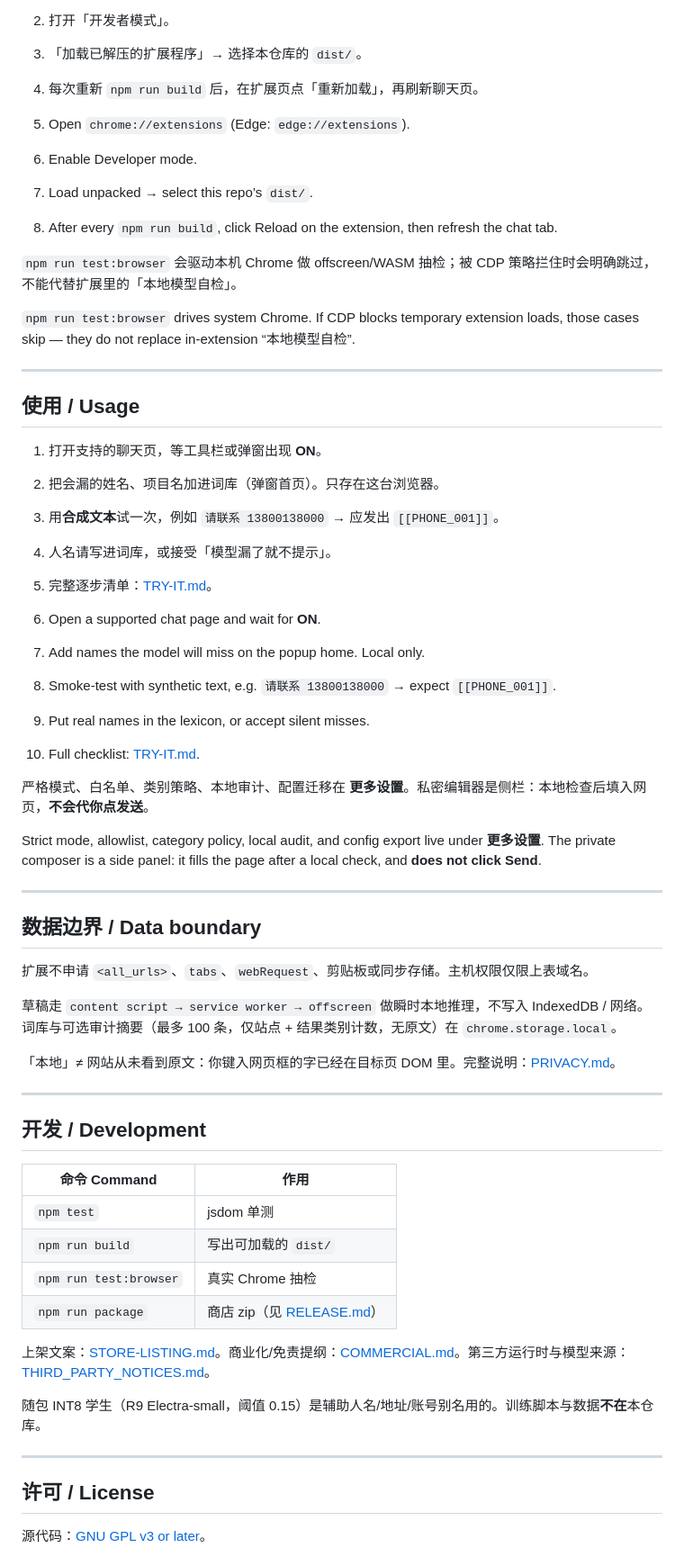
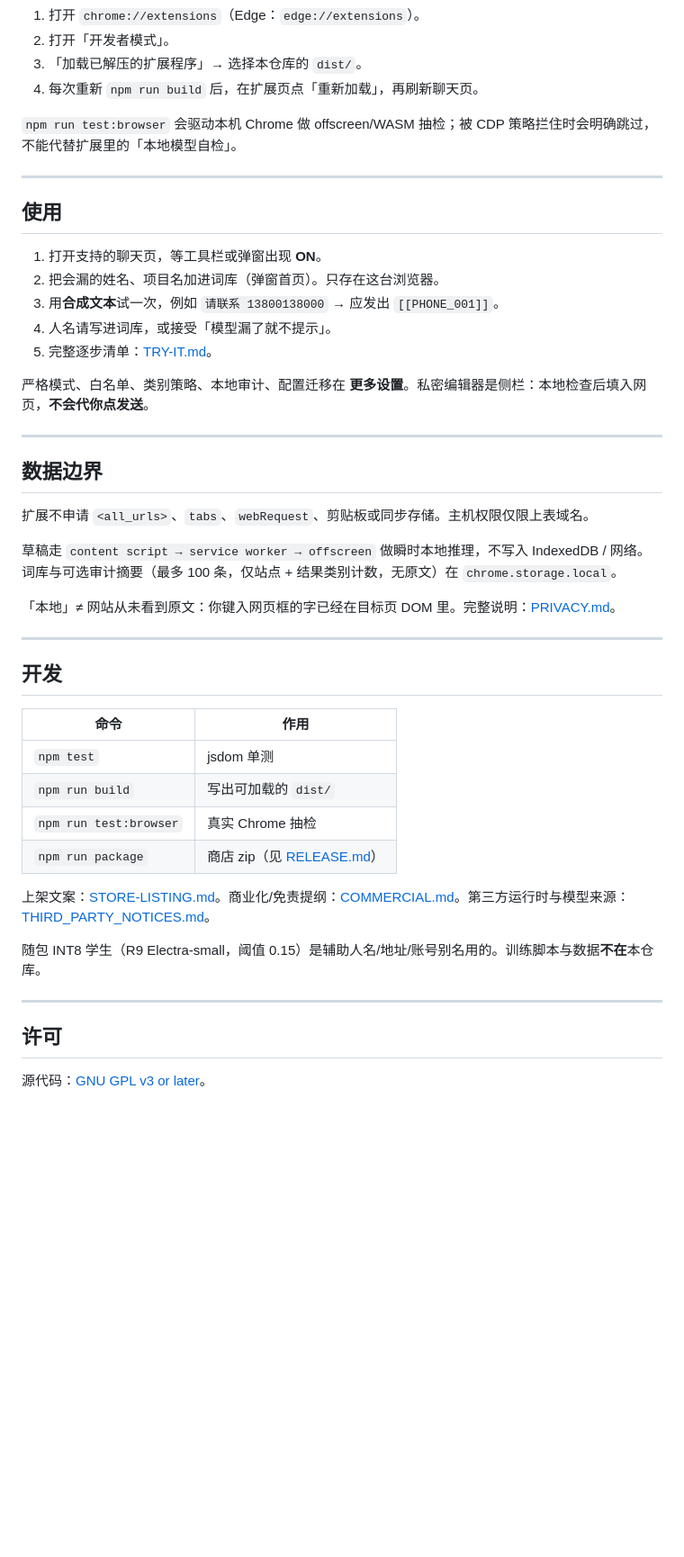
Before and after one commit to LiangyuLu-lly/ai-private-editor, a Markdown page: README.md, the part around one of its changes. Shown at 90% size. Rendered like a GitHub page; blank space fills up the shorter version.

```diff
--- a/README.md
+++ b/README.md
@@ -152,18 +124,11 @@ npm run build
 3. 「加载已解压的扩展程序」→ 选择本仓库的 `dist/`。
 4. 每次重新 `npm run build` 后，在扩展页点「重新加载」，再刷新聊天页。
 
-1. Open `chrome://extensions` (Edge: `edge://extensions`).
-2. Enable Developer mode.
-3. Load unpacked → select this repo’s `dist/`.
-4. After every `npm run build`, click Reload on the extension, then refresh the chat tab.
-
 `npm run test:browser` 会驱动本机 Chrome 做 offscreen/WASM 抽检；被 CDP 策略拦住时会明确跳过，不能代替扩展里的「本地模型自检」。
-
-`npm run test:browser` drives system Chrome. If CDP blocks temporary extension loads, those cases skip — they do not replace in-extension “本地模型自检”.
 
 ---
 
-## 使用 / Usage
+## 使用
 
 1. 打开支持的聊天页，等工具栏或弹窗出现 **ON**。
 2. 把会漏的姓名、项目名加进词库（弹窗首页）。只存在这台浏览器。
@@ -171,19 +136,11 @@ npm run build
 4. 人名请写进词库，或接受「模型漏了就不提示」。
 5. 完整逐步清单：[TRY-IT.md](TRY-IT.md)。
 
-1. Open a supported chat page and wait for **ON**.
-2. Add names the model will miss on the popup home. Local only.
-3. Smoke-test with synthetic text, e.g. `请联系 13800138000` → expect `[[PHONE_001]]`.
-4. Put real names in the lexicon, or accept silent misses.
-5. Full checklist: [TRY-IT.md](TRY-IT.md).
-
 严格模式、白名单、类别策略、本地审计、配置迁移在 **更多设置**。私密编辑器是侧栏：本地检查后填入网页，**不会代你点发送**。
-
-Strict mode, allowlist, category policy, local audit, and config export live under **更多设置**. The private composer is a side panel: it fills the page after a local check, and **does not click Send**.
 
 ---
 
-## 数据边界 / Data boundary
+## 数据边界
 
 扩展不申请 `<all_urls>`、`tabs`、`webRequest`、剪贴板或同步存储。主机权限仅限上表域名。
 
@@ -193,9 +150,9 @@ Strict mode, allowlist, category policy, local audit, and config export live und
 
 ---
 
-## 开发 / Development
+## 开发
 
-| 命令 Command | 作用 |
+| 命令 | 作用 |
 |---|---|
 | `npm test` | jsdom 单测 |
 | `npm run build` | 写出可加载的 `dist/` |
@@ -208,7 +165,7 @@ Strict mode, allowlist, category policy, local audit, and config export live und
 
 ---
 
-## 许可 / License
+## 许可
 
 源代码：[GNU GPL v3 or later](LICENSE)。
 
```
Also changed, not shown: other parts of README.md (+24 -52 lines), README.en.md (added, +172 -0 lines).
